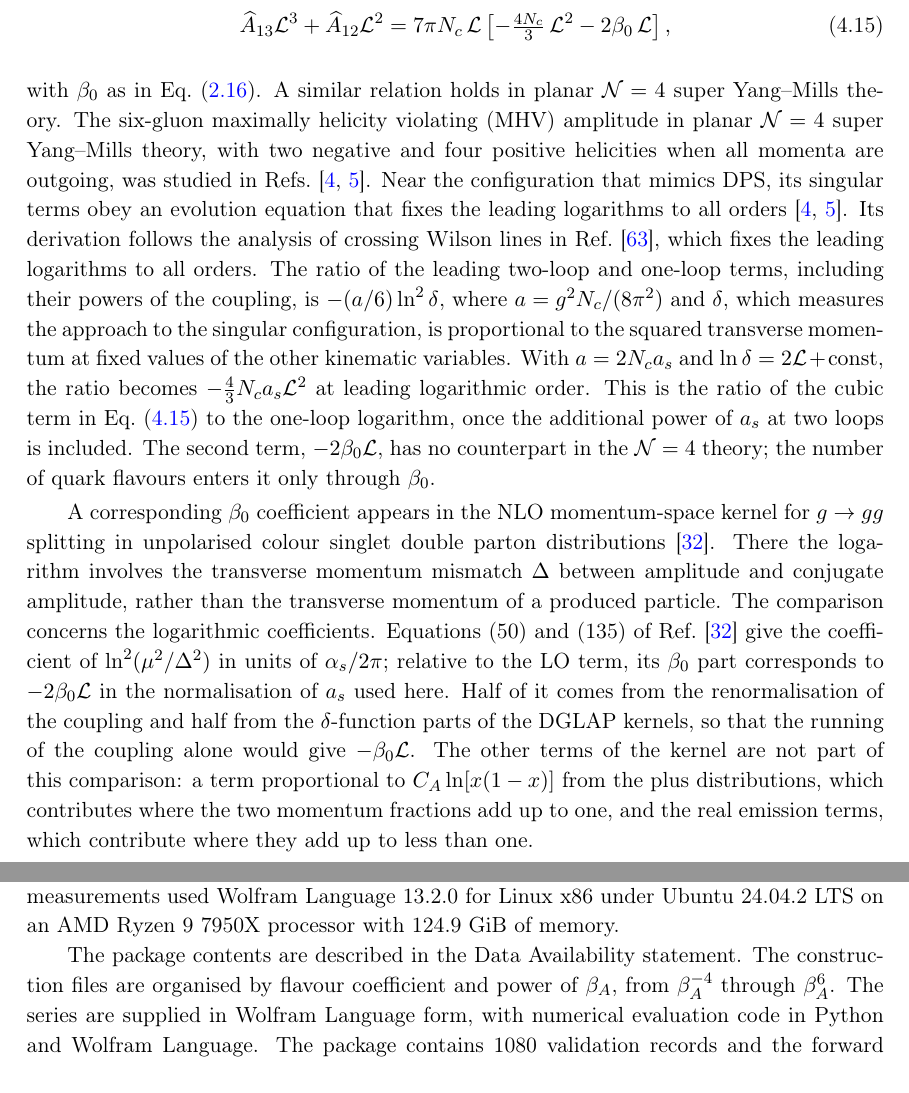
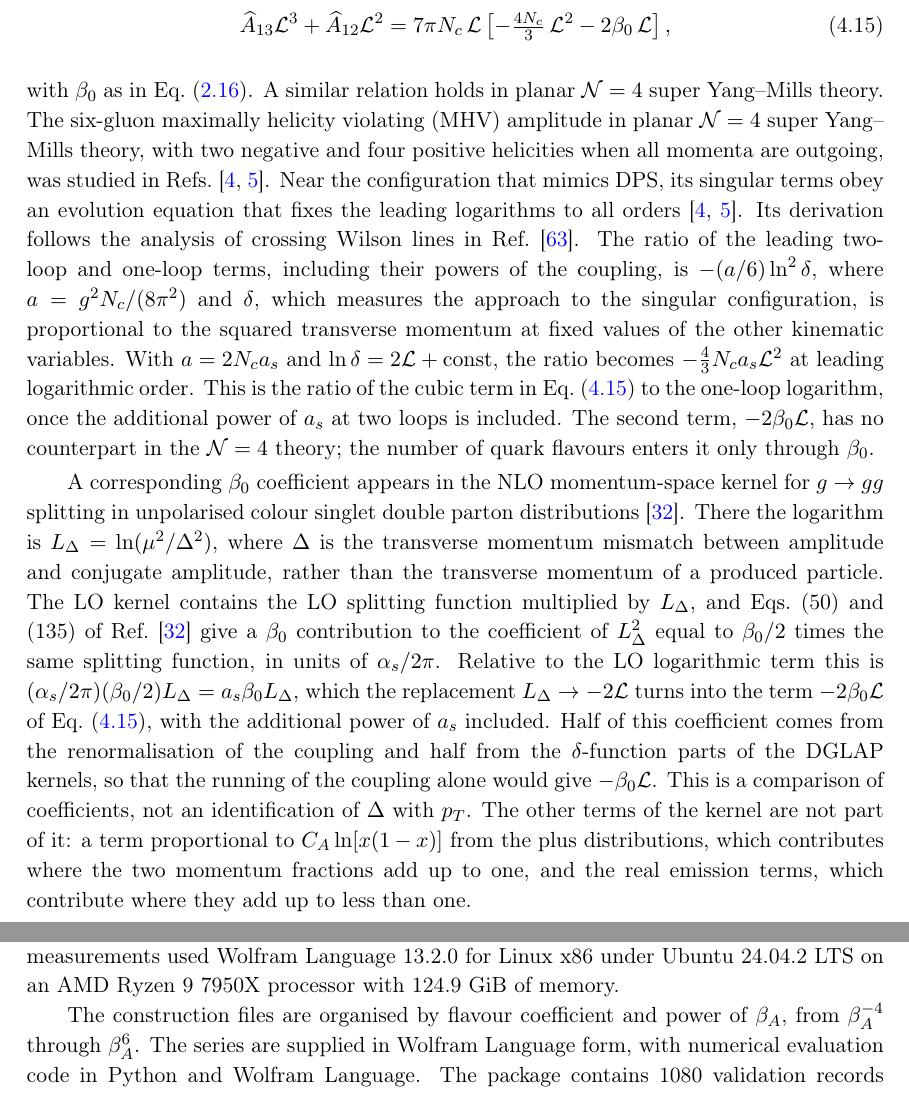
Before and after one commit to abhattacharya1992/ggAA-threshold, a LaTeX document (manuscript/main.tex, which reads manuscript/sections/04_physics.tex, manuscript/sections/app_data.tex): two parts of pages 24 and 36 of 40, joined at a grey line, cut so that both start at the same text. Compiled offline with pdfLaTeX.

Commit message:
Apply agreed manuscript wording and typography edits

```diff
--- a/manuscript/main.tex
+++ b/manuscript/main.tex
@@ -26,7 +26,7 @@ E-46980 Paterna, Valencia, Spain}
 \emailAdd{\PaperEmail}
 
 \abstract{
-The two-loop amplitudes for pseudoscalar pair production in gluon fusion, $gg\to AA$, with each pseudoscalar emitted from its own effective gluon vertex, are known in closed form, but large cancellations near threshold obscure their analytic structure. We expand the IR-finite amplitudes in the pseudoscalar velocity $\beta_A$ through $\beta_A^6$ at fixed scattering angle. All inverse powers of $\beta_A$ and the odd powers through $\beta_A^5$ cancel, and at leading power the angular dependence enters only through $\ln(2p_T/m_A)$. We identify this logarithm with the double parton scattering (DPS) singularity: with the overall constant fixed at threshold, the factorisation formula of Gaunt and Stirling reproduces the velocity dependence of its one-loop coefficient in the forward limit exactly, and a one-loop $gg\to HH$ analysis confirms the corresponding CP-even helicity sum. At two loops the equal-helicity amplitude grows as $\ln^3(2p_T/m_A)$, and the ratio of its leading two- and one-loop logarithms agrees with that in planar $\mathcal N=4$ super Yang-Mills theory, while the opposite-helicity amplitude, which has no one-loop DPS logarithm, grows as $\ln^2(2p_T/m_A)$. In the finite virtual correction, relative to the squared tree amplitude, the highest logarithm at order $\alpha_s^2$ is $-\tfrac{7}{64}\alpha_s^2N_c^2\ln^2(2p_T/m_A)$. For $\beta_A\leq0.2$ the series reproduce the unexpanded amplitudes with relative errors of at most $6.77\times10^{-5}$ at the tested points; they provide this two-loop contribution to the hard function for soft-gluon resummation of the pair invariant-mass distribution near $m_{AA}=2m_A$ and are released with code for their numerical evaluation.
+The two-loop amplitudes for pseudoscalar pair production in gluon fusion, $gg\to AA$, with each pseudoscalar emitted from its own effective gluon vertex, are known in closed form, but large cancellations near threshold obscure their analytic structure. We expand the IR-finite amplitudes in the pseudoscalar velocity $\beta_A$ through $\beta_A^6$ at fixed scattering angle. All inverse powers of $\beta_A$ and the odd powers through $\beta_A^5$ cancel, and at leading power the angular dependence enters only through $\ln(2p_T/m_A)$. We identify this logarithm with the double parton scattering (DPS) singularity: with the overall constant fixed at threshold, the factorisation formula of Gaunt and Stirling reproduces the velocity dependence of its one-loop coefficient in the forward limit exactly, and a one-loop $gg\to HH$ analysis confirms the corresponding CP-even helicity sum. At two loops the equal-helicity amplitude grows as $\ln^3(2p_T/m_A)$, and the ratio of its leading two- and one-loop logarithms agrees with that in planar $\mathcal N=4$ super Yang--Mills theory, while the opposite-helicity amplitude, which has no one-loop DPS logarithm, grows as $\ln^2(2p_T/m_A)$. In the finite virtual correction, relative to the squared tree amplitude, the highest logarithm at order $\alpha_s^2$ is $-\tfrac{7}{64}\alpha_s^2N_c^2\ln^2(2p_T/m_A)$. For $\beta_A\leq0.2$ the series reproduce the unexpanded amplitudes with relative errors of at most $6.77\times10^{-5}$ at the tested points; they provide this two-loop contribution to the hard function for soft-gluon resummation of the pair invariant-mass distribution near $m_{AA}=2m_A$ and are released with code for their numerical evaluation.
 }
 
 \keywords{Scattering Amplitudes, Higher-Order Perturbative Calculations, Higgs Production}
--- a/manuscript/sections/04_physics.tex
+++ b/manuscript/sections/04_physics.tex
@@ -450,8 +450,8 @@ The leading logarithms of the calculated two-loop coefficient $\mathcal M_1$ can
 \end{equation}
 with $\beta_0$ as in Eq.~\eqref{eq:normalisation}.
 A similar relation holds in planar $\mathcal N=4$ super Yang--Mills theory.
-The six-gluon maximally helicity violating (MHV) amplitude in planar \(\mathcal N=4\) super Yang–Mills theory, with two negative and four positive helicities when all momenta are outgoing, was studied in Refs.~\cite{DixonEsterlis2016,DixonEsterlis2016Erratum}.
-Near the configuration that mimics DPS, its singular terms obey an evolution equation that fixes the leading logarithms to all orders~\cite{DixonEsterlis2016,DixonEsterlis2016Erratum}. Its derivation follows the analysis of crossing Wilson lines in Ref.~\cite{KorchemskayaKorchemsky1995}, which fixes the leading logarithms to all orders.
+The six-gluon maximally helicity violating (MHV) amplitude in planar \(\mathcal N=4\) super Yang--Mills theory, with two negative and four positive helicities when all momenta are outgoing, was studied in Refs.~\cite{DixonEsterlis2016,DixonEsterlis2016Erratum}.
+Near the configuration that mimics DPS, its singular terms obey an evolution equation that fixes the leading logarithms to all orders~\cite{DixonEsterlis2016,DixonEsterlis2016Erratum}. Its derivation follows the analysis of crossing Wilson lines in Ref.~\cite{KorchemskayaKorchemsky1995}.
 The ratio of the leading two-loop and one-loop
 terms, including their powers of the coupling, is $-(a/6)\ln^2\delta$,
 where $a=g^2\Nc/(8\pi^2)$ and $\delta$, which measures the approach to the
@@ -468,19 +468,26 @@ flavours enters it only through $\beta_0$.
 A corresponding $\beta_0$ coefficient appears in the NLO momentum-space
 kernel for $g\to gg$ splitting in unpolarised colour singlet double
 parton distributions~\cite{Diehl:2019rdh}.
-There the logarithm involves the transverse momentum mismatch $\Delta$
-between amplitude and conjugate amplitude, rather than the transverse
-momentum of a produced particle. The comparison concerns the logarithmic coefficients.
-Equations~(50) and (135) of Ref.~\cite{Diehl:2019rdh} give the
-coefficient of $\ln^2(\mu^2/\Delta^2)$ in units of $\alpha_s/2\pi$;
-relative to the LO term, its $\beta_0$ part corresponds to
-$-2\beta_0\mathcal L$ in the normalisation of $\as$ used here. Half of it
-comes from the renormalisation of the coupling and half from the
-$\delta$-function parts of the DGLAP kernels, so that the running of the
-coupling alone would give $-\beta_0\mathcal L$. The other terms of the kernel are not part of this comparison: a term proportional to
-$C_A\ln[x(1-x)]$ from the plus distributions, which contributes where the
-two momentum fractions add up to one, and the real emission terms, which
-contribute where they add up to less than one.
+There the logarithm is $L_\Delta=\ln(\mu^2/\Delta^2)$, where $\Delta$ is
+the transverse momentum mismatch between amplitude and conjugate
+amplitude, rather than the transverse momentum of a produced particle.
+The LO kernel contains the LO splitting function multiplied by
+$L_\Delta$, and Eqs.~(50) and (135) of Ref.~\cite{Diehl:2019rdh} give a
+$\beta_0$ contribution to the coefficient of $L_\Delta^2$ equal to
+$\beta_0/2$ times the same splitting function, in units of
+$\alpha_s/2\pi$. Relative to the LO logarithmic term this is
+$(\alpha_s/2\pi)(\beta_0/2)L_\Delta=\as\beta_0L_\Delta$, which the
+replacement $L_\Delta\to-2\mathcal L$ turns into the term
+$-2\beta_0\mathcal L$ of Eq.~\eqref{eq:log-relation}, with the
+additional power of $\as$ included.
+Half of this coefficient comes from the renormalisation of the coupling
+and half from the $\delta$-function parts of the DGLAP kernels, so that
+the running of the coupling alone would give $-\beta_0\mathcal L$.
+This is a comparison of coefficients, not an identification of $\Delta$
+with $p_T$. The other terms of the kernel are not part of it: a term
+proportional to $C_A\ln[x(1-x)]$ from the plus distributions, which
+contributes where the two momentum fractions add up to one, and the
+real emission terms, which contribute where they add up to less than one.
 
 
 The following tests indicate that the relation of Eq.~\eqref{eq:log-relation} extends beyond threshold. In the forward limit at fixed velocity a convenient variable is $\mathcal G=\tfrac12\ln[(\mA^4-tu)/\mA^4]=\mathcal L-\ln(1-\bA^2)$, in which the one-loop DPS logarithm is $C_1\mathcal G$ and the relation reads
--- a/manuscript/sections/app_data.tex
+++ b/manuscript/sections/app_data.tex
@@ -6,7 +6,6 @@ The series through $\bA^6$ occupy \SeriesKB~kB, against \PublishedTwoLoopMB~MB f
 \input{tables/timing.tex}
 \input{tables/computing_environment.tex}
 
-The package contents are described in the Data Availability statement.
 The construction files are organised by flavour coefficient and power of $\bA$, from $\bA^{-4}$ through $\bA^6$. The series are supplied in Wolfram Language form, with numerical evaluation code in Python and Wolfram Language.
 The package contains \ValidationRows{} validation records and the forward angle data.
 The construction and validation code is written in Wolfram Language, C++ and Python.
```
Also changed, not shown: manuscript/sections/01_introduction.tex (+2 -6 lines), manuscript/sections/06_conclusions.tex (+0 -1 lines), manuscript/sections/04_physics.tex (4 more changed lines).
